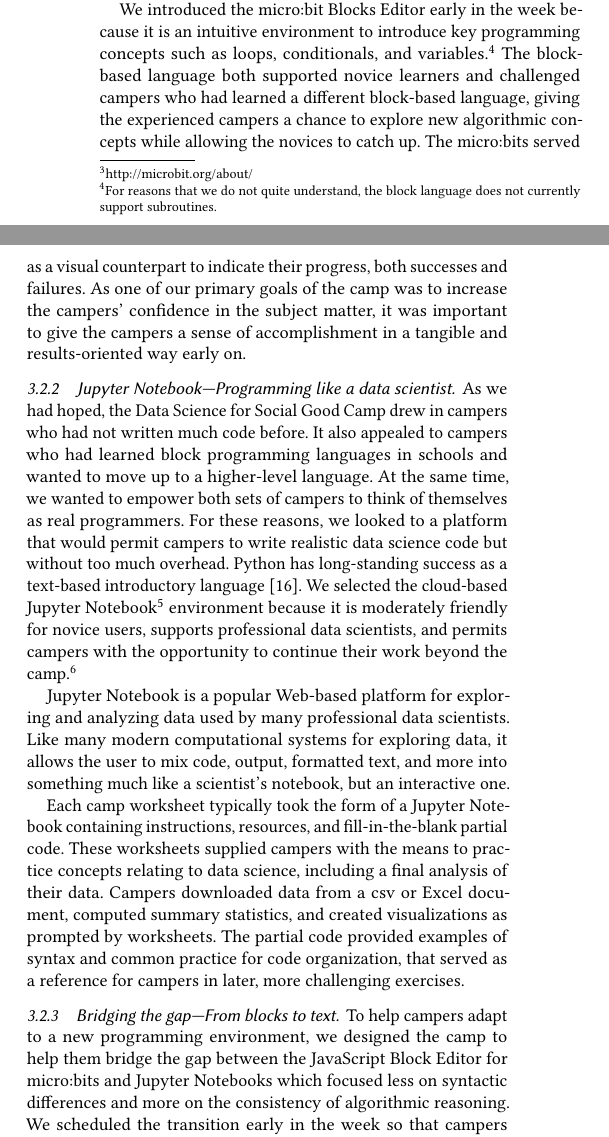
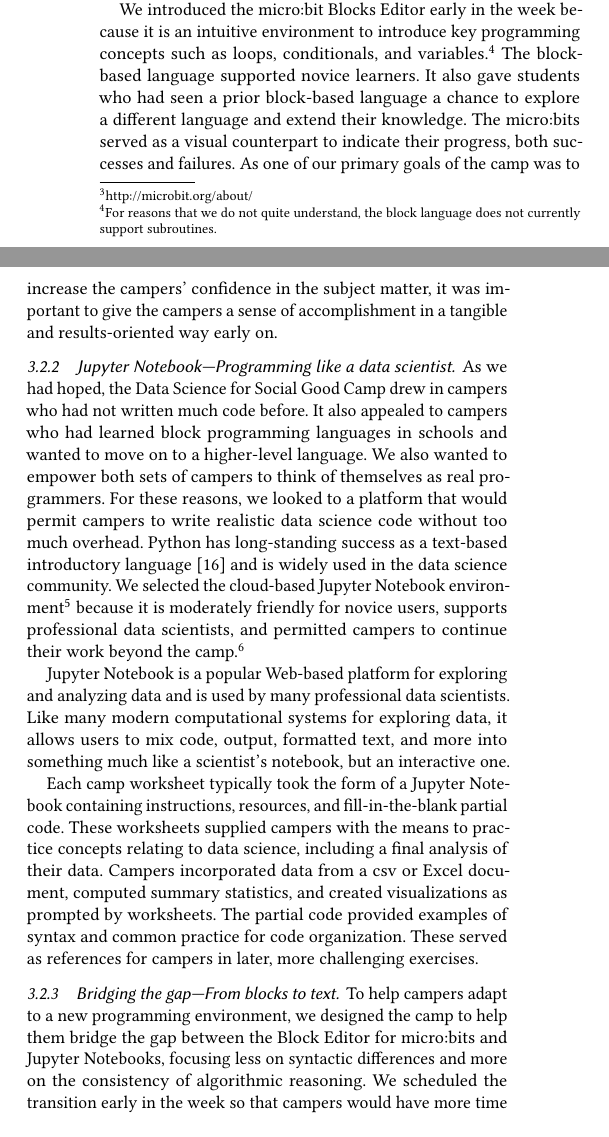
Before and after one commit to grinnell-cs/dssg-sigcse2019, a LaTeX paper (ert642.tex, which reads body.tex): two parts of the columns of page 3 of 7, joined at a grey line, cut so that both start at the same text. Compiled offline with pdfLaTeX.

Commit message:
Final cleanup of body.

```diff
--- a/body.tex
+++ b/body.tex
@@ -234,11 +233,10 @@ We introduced the micro:bit Blocks Editor early in the week because
 it is an intuitive environment to introduce key programming
 concepts such as loops, conditionals, and variables.\footnote{For
 reasons that we do not quite understand, the block language does
-not currently support subroutines.}  The block-based language both
-supported novice learners and challenged campers who had learned
-a different block-based language, giving the experienced campers
-a chance to explore new algorithmic concepts while allowing the
-novices to catch up.  The micro:bits served as a visual counterpart
+not currently support subroutines.}  The block-based language
+supported novice learners.  It also gave students who had seen
+a prior block-based language a chance to explore a different language
+and extend their knowledge.  The micro:bits served as a visual counterpart
 to indicate their progress, both successes and failures.  As one
 of our primary goals of the camp was to increase the campers'
 confidence in the subject matter, it was important to give the
@@ -250,16 +248,17 @@ way early on.
 As we had hoped, the Data Science for Social Good Camp drew in
 campers who had not written much code before.  It also
 appealed to campers who had learned block programming languages
-in schools and wanted to move up to a higher-level language.  At
-the same time, we wanted to empower both sets of campers to think
+in schools and wanted to move on to a higher-level language.
+We also wanted to empower both sets of campers to think
 of themselves as real programmers.  For these reasons, we looked
 to a platform that would permit campers to write realistic data
-science code but without too much overhead.  Python has
-long-standing success as a text-based introductory language
-\cite{Guo2014}.  We selected the cloud-based Jupyter
-Notebook\footnote{https://jupyter.org/documentation.html} environment
+science code without too much overhead.  Python has long-standing
+success as a text-based introductory language \cite{Guo2014} and
+is widely used in the data science community.  We selected the
+cloud-based Jupyter
+Notebook environment\footnote{https://jupyter.org/documentation.html}
 because it is moderately friendly for novice users, supports
-professional data scientists, and permits campers with the opportunity
+professional data scientists, and permitted campers
 to continue their work beyond the camp.\footnote{Many do not
 necessarily have access to their own computers.  Those that receive
 computers from the local school district are not permitted install
@@ -267,26 +266,26 @@ their own software.  A cloud-based solution permits them to continue
 work in all situations.}
 
 Jupyter Notebook is a popular Web-based platform for exploring and
-analyzing data used by many professional data scientists.  Like
-many modern computational systems for exploring data, it allows the
-user to mix code, output, formatted text, and more into something
+analyzing data and is used by many professional data scientists.  Like
+many modern computational systems for exploring data, it allows
+users to mix code, output, formatted text, and more into something
 much like a scientist's notebook, but an interactive one.
 
 Each camp worksheet typically took the form of a Jupyter Notebook
 containing instructions, resources, and fill-in-the-blank partial
 code.  These worksheets supplied campers with the means to practice
 concepts relating to data science, including a final analysis of
-their data.  Campers downloaded data from a csv or Excel document,
+their data.  Campers incorporated data from a csv or Excel document,
 computed summary statistics, and created visualizations as prompted
 by worksheets. The partial code provided examples
-of syntax and common practice for code organization, that served
-as a reference for campers in later, more challenging exercises.
+of syntax and common practice for code organization.  These served
+as references for campers in later, more challenging exercises.
 
 \subsubsection{Bridging the gap---From blocks to text}
 
 To help campers adapt to a new programming environment, we designed
-the camp to help them bridge the gap between the JavaScript Block
-Editor for micro:bits and Jupyter Notebooks which focused less on
+the camp to help them bridge the gap between the Block
+Editor for micro:bits and Jupyter Notebooks, focusing less on
 syntactic differences and more on the consistency of algorithmic
 reasoning.  We scheduled the transition early in the week so that
 campers would have more time to become comfortable with Python
```
Also changed, not shown: body.tex (61 more changed lines).
